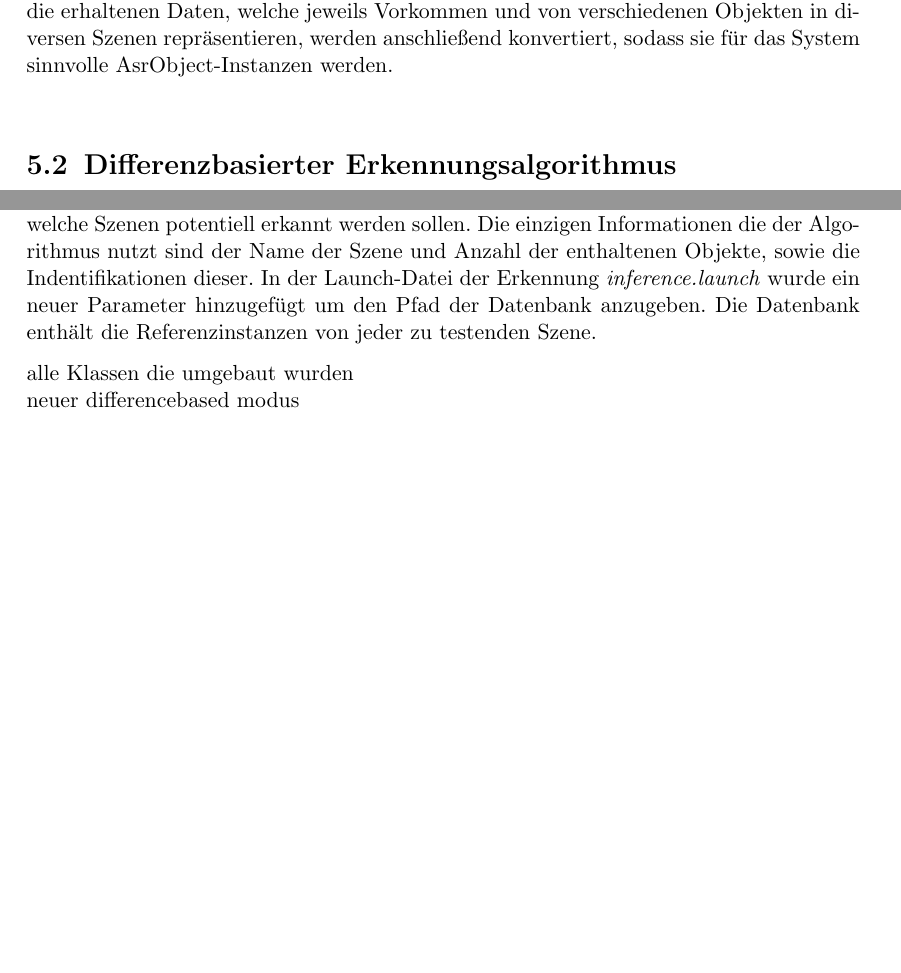
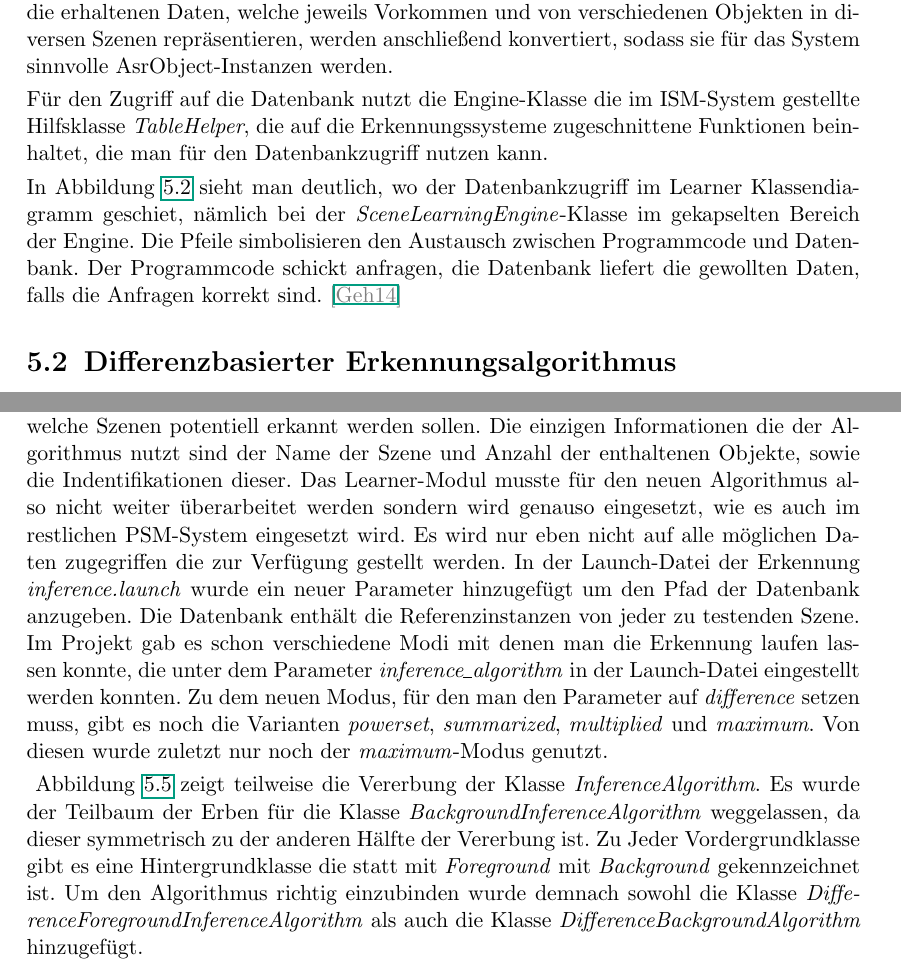
Before and after one commit to joshualink/bachelorarbeit, a LaTeX thesis (bachelorarbeit/diplomarbeit.tex, which reads bachelorarbeit/05implementierung.tex): two parts of pages 27 and 30 of 33 before the commit and two parts of pages 29 and 33 of 36 after it, joined at a grey line, cut so that both start at the same text, the shorter picture padded with empty space. The pictures show the PDF file bachelorarbeit/diplomarbeit.pdf that the author committed with the source.

Commit message:
much implement

```diff
--- a/bachelorarbeit/05implementierung.tex
+++ b/bachelorarbeit/05implementierung.tex
@@ -7,0 +8,3 @@ Da das Paket "pbd\_msgs" nicht konstenlos zur Verfügung gestellt wird, mussten
+\begin{figure}
+	\centering
+	\includegraphics[width=12cm]{bilder/filelist.pdf}
@@ -8,10 +16,18 @@ Da das Paket "pbd\_msgs" nicht konstenlos zur Verfügung gestellt wird, mussten
 
-\subsection{Ersatzfunktionen}
 
 \subsection{Datenbankeinbindung}
+\begin{figure}
+	\centering
+	\includegraphics[width=15cm]{bilder/database.pdf}
+	\caption{Datenbankanbindung des Learner-Moduls}
+	\label{img:database}
+\end{figure}
 Im vergleichbaren ISM-Projekt, welches eine ähnliche Zielsetzung wie das PSM-Projekt hat, allerdings einen nicht stochastischen Ansatz verfolgt, kann man die Szenen, die das System lernen soll aus einer Datenbank auslesen. Aus Gründen der Vergleichbarkeit wie auch dem Komfort ist es sinnig, diese Datenbankschnittstelle für das PSM System nachzurüsten. Um dies zu erreichen wurde ein Datenbankpfad in die Launch-Datei des Learners \textit{learner.launch} hinzugefügt und der veraltete rosbagfiles Parameter damit ersetzt. Die Datenbank wird innerhalb der \textit{SceneLearningEngine} Klasse ausgelesen und die erhaltenen Daten, welche jeweils Vorkommen und von verschiedenen Objekten in diversen Szenen repräsentieren, werden anschließend konvertiert, sodass sie für das System sinnvolle AsrObject-Instanzen werden.\smallskip\\
-
-
+Für den Zugriff auf die Datenbank nutzt die Engine-Klasse die im ISM-System gestellte Hilfsklasse \textit{TableHelper}, die auf die Erkennungssysteme zugeschnittene Funktionen beinhaltet, die man für den Datenbankzugriff nutzen kann.\smallskip\\
+In Abbildung \ref{img:database} sieht man deutlich, wo der Datenbankzugriff im Learner Klassendiagramm geschiet, nämlich bei der \textit{SceneLearningEngine}-Klasse im gekapselten Bereich der Engine. Die Pfeile simbolisieren den Austausch zwischen Programmcode und Datenbank. Der Programmcode schickt anfragen, die Datenbank liefert die gewollten Daten, falls die Anfragen korrekt sind.
+\begin{deprecated}
+\cite{gehrung14}
+\end{deprecated}
 
 \section{Differenzbasierter Erkennungsalgorithmus}
 Einerseits beschreibt dieses Kapitel, wie der im Konzept vorgestellte Algorithmus programmiertechnisch umgesetzt, andererseits wie dieser in das bestehende System eingebunden wurde.
@@ -34,11 +50,21 @@ Die Variable \textit{mDataBaseName} enthält den Pfad zur Datenbank, der im Kons
 \textit{patternName} ist der Szenenname der gerade zu testenden Szene. Dieser ist wichtig, um die richtigen Objekte aus der Datenbank zu lesen, damit die Szenenwahrscheinlichkeit der korrekten Szene bestimmt wird.\smallskip\\
 Die Variable \textit{tableHelper} zeigt auf eine Instanz der Hilfsklasse \textit{Tablehelper}, welche viele Funktionen beinhaltet die bei dem Zugriff auf Datenbanken nützlich sind. Im Konstruktor wird die Funktion \textit{getRecordedPattern} genutzt, welche einen \textit{string} annimmt, der die Bezeichnung für eine Szene ist und die Objekte dieser Szene zurückliefert. Die Objekte sind unteranderem als Sets gespeichert, sodass man setweise über die Objekte iterieren kann.\smallskip\\
 Die Methode \textit{findObjectOfType} bekommt eine Liste von Objekten und eine eindeutige Identifikation eines Objekts übergeben und gibt das Objekt aus der Liste mit der gegebene Identifikation zurück. Falls kein Objekt der Liste die gegebene Identifikation hat, wird ein NULL Objekt zurückgegeben.\smallskip\\
-Die Methode \textit{normalizeVector3d} normiert einen gegebene 3D Vektor, das heißt, dieser wird auf Länge 1 gebracht. Die Funktion wurde für verschiedene Berechnungen benutzt, die während des Testens und des Forschens an dem Algorithmus und dem Modus an sich, wird allerdings momentan nicht mehr genutzt und ist veraltet. Der Vollständigkeit halber und falls noch weiter daran geforscht wird und die Funktion eventuell nochmal gebraucht wird, wurde sie in der Klasse behalten.\smallskip\\
+Die Methode \textit{normalizeVector3d} normiert einen gegebene 3D Vektor, das heißt, dieser wird auf Länge 1 gebracht. Die Funktion wurde für verschiedene Berechnungen benutzt, die während des Testens und des Forschens an dem Algorithmus und dem Modus an sich, wird allerdings momentan nicht mehr genutzt und ist veraltet. Der Vollständigkeit halber und falls noch weiter daran geforscht wird und die Funktion eventuell nochmal gebraucht wird, wurde sie in der Klasse behalten.\smallskip\\s
+\begin{figure}
+	\centering
+	\includegraphics[width=17cm]{bilder/ProgrammcodeKommentiert.pdf}
+	\caption{Programmcode des Algorithmus}
+	\label{img:programcode}
+\end{figure}
 
 \subsection{Einbindung PSM}
-Da davon abgesehen wird die Parametisierung des Szenenmodells zu nutzen, braucht man den Learner und das Szenenmodell nur noch zu dem Zweck, dass überliefert wird, welche Szenen potentiell erkannt werden sollen. Die einzigen Informationen die der Algorithmus nutzt sind der Name der Szene und Anzahl der enthaltenen Objekte, sowie die Indentifikationen dieser.
-In der Launch-Datei der Erkennung \textit{inference.launch} wurde ein neuer Parameter hinzugefügt um den Pfad der Datenbank anzugeben. Die Datenbank enthält die Referenzinstanzen von jeder zu testenden Szene.
-
-alle Klassen die umgebaut wurden\\
-neuer differencebased modus \\
+Da davon abgesehen wird die Parametisierung des Szenenmodells zu nutzen, braucht man den Learner und das Szenenmodell nur noch zu dem Zweck, dass überliefert wird, welche Szenen potentiell erkannt werden sollen. Die einzigen Informationen die der Algorithmus nutzt sind der Name der Szene und Anzahl der enthaltenen Objekte, sowie die Indentifikationen dieser. Das Learner-Modul musste für den neuen Algorithmus also nicht weiter überarbeitet werden sondern wird genauso eingesetzt, wie es auch im restlichen PSM-System eingesetzt wird. Es wird nur eben nicht auf alle möglichen Daten zugegriffen die zur Verfügung gestellt werden.
+In der Launch-Datei der Erkennung \textit{inference.launch} wurde ein neuer Parameter hinzugefügt um den Pfad der Datenbank anzugeben. Die Datenbank enthält die Referenzinstanzen von jeder zu testenden Szene. Im Projekt gab es schon verschiedene Modi mit denen man die Erkennung laufen lassen konnte, die unter dem Parameter \textit{inference\_algorithm} in der Launch-Datei eingestellt werden konnten. Zu dem neuen Modus, für den man den Parameter auf \textit{difference} setzen muss, gibt es noch die Varianten \textit{powerset}, \textit{summarized}, \textit{multiplied} und \textit{maximum}. Von diesen wurde zuletzt nur noch der \textit{maximum}-Modus genutzt.\smallskip\\
+\begin{figure}
+	\centering
+	\includegraphics[width=15cm]{bilder/InferenceAlgorithm.pdf}
+	\caption{Klassendiagramm - InferenceAlgorithm-Klasse und Erben}
+	\label{img:vererbung}
+\end{figure}
+Abbildung \ref{img:vererbung} zeigt teilweise die Vererbung der Klasse \textit{InferenceAlgorithm}. Es wurde der Teilbaum der Erben für die Klasse \textit{BackgroundInferenceAlgorithm} weggelassen, da dieser symmetrisch zu der anderen Hälfte der Vererbung ist. Zu Jeder Vordergrundklasse gibt es eine Hintergrundklasse die statt mit \textit{Foreground} mit \textit{Background} gekennzeichnet ist. Um den Algorithmus richtig einzubinden wurde demnach sowohl die Klasse \textit{DifferenceForegroundInferenceAlgorithm} als auch die Klasse \textit{DifferenceBackgroundAlgorithm} hinzugefügt.
```
Also changed, not shown: bachelorarbeit/03grundlagen.tex (+1 -1 lines), bachelorarbeit/bilder/ProgrammcodeKommentiert.pdf (added), bachelorarbeit/bilder/database.pdf (added), bachelorarbeit/bilder/filelist.pdf (added), bachelorarbeit/bilder/inferenceAlgorithm.pdf (added), bachelorarbeit/bilder/roh/ProgrammcodeKommentiert.png (added), bachelorarbeit/bilder/roh/database.png (added), bachelorarbeit/bilder/roh/filelist.png (added), bachelorarbeit/bilder/roh/inferenceAlgorithm.png (added), bachelorarbeit/diplomarbeit.pdf, bachelorarbeit/05implementierung.tex (9 more changed lines), 1 other file.
